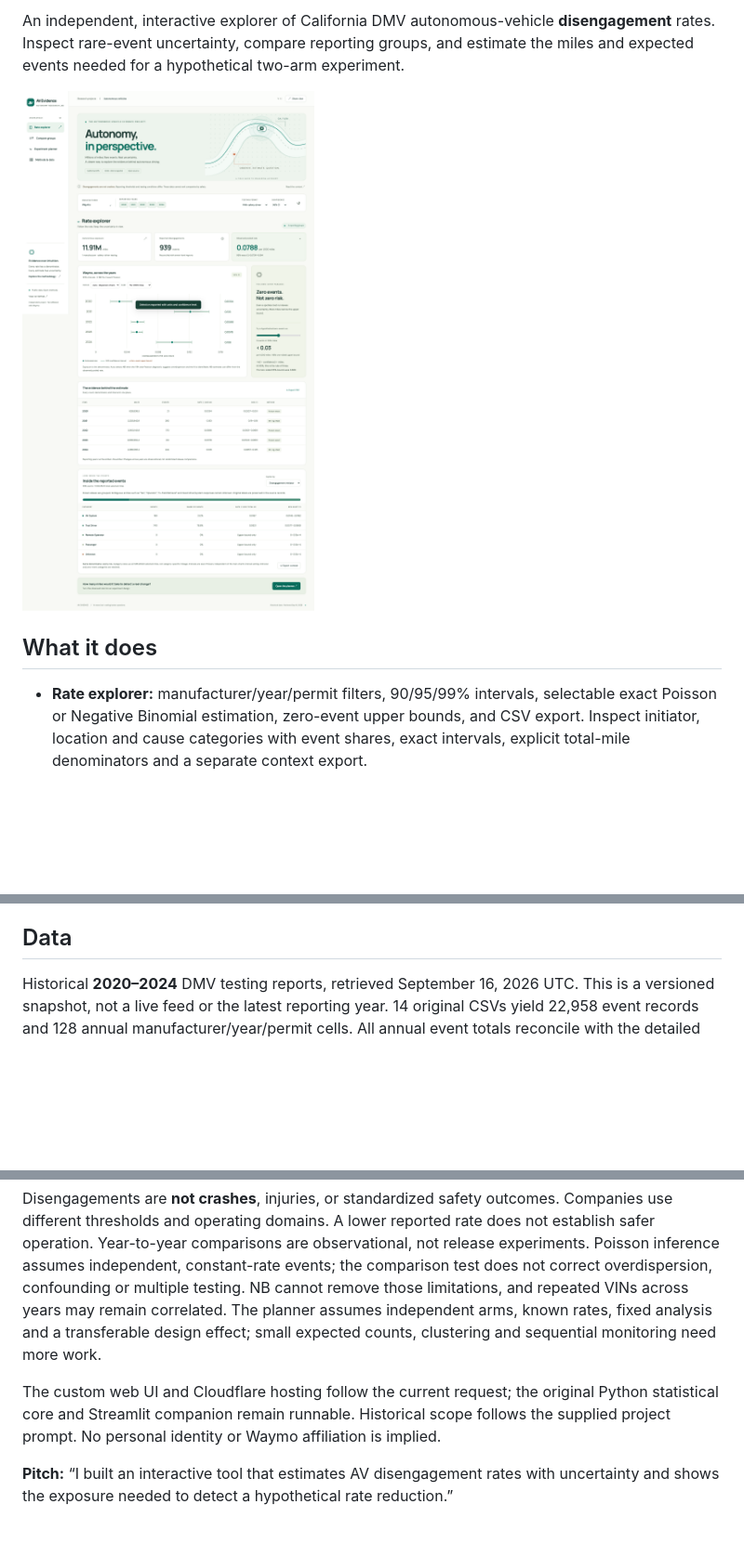
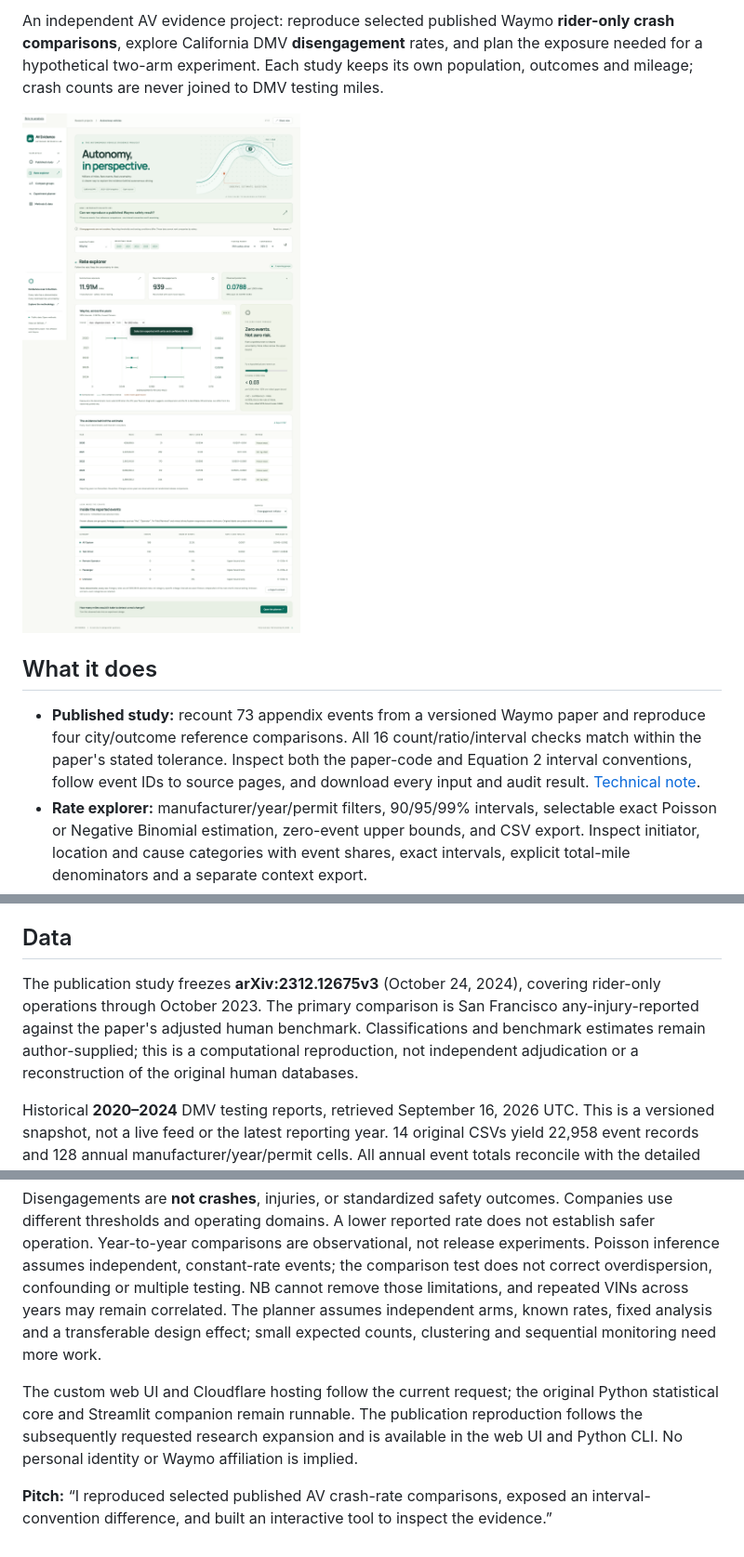
Before and after one commit to kushal-acharya/av-safety-rate-explorer, a Markdown page: README.md, 3 parts joined by grey strips. Shown at 93% size. Rendered like a GitHub page; pictures changed too: assets/screenshot.png; blank space fills up the shorter version.

Commit message:
fix: make study exports portable and document reproduction scope

```diff
--- a/README.md
+++ b/README.md
@@ -4,12 +5,18 @@
 
-An independent, interactive explorer of California DMV autonomous-vehicle **disengagement**
-rates. Inspect rare-event uncertainty, compare reporting groups, and estimate the miles
-and expected events needed for a hypothetical two-arm experiment.
+An independent AV evidence project: reproduce selected published Waymo **rider-only
+crash comparisons**, explore California DMV **disengagement** rates, and plan the
+exposure needed for a hypothetical two-arm experiment. Each study keeps its own
+population, outcomes and mileage; crash counts are never joined to DMV testing miles.
 
 ![AV Evidence dashboard](assets/screenshot.png)
 
 ## What it does
 
+- **Published study:** recount 73 appendix events from a versioned Waymo paper and
+  reproduce four city/outcome reference comparisons. All 16 count/ratio/interval
+  checks match within the paper's stated tolerance. Inspect both the paper-code
+  and Equation 2 interval conventions, follow event IDs to source pages, and
+  download every input and audit result. [Technical note](docs/replication-study.md).
 - **Rate explorer:** manufacturer/year/permit filters, 90/95/99% intervals, selectable
   exact Poisson or Negative Binomial estimation, zero-event upper bounds, and CSV export.
   Inspect initiator, location and cause categories with event shares, exact intervals,
@@ -22,6 +29,12 @@ and expected events needed for a hypothetical two-arm experiment.
 - Responsive desktop/mobile interface with shareable filter URLs and a Python/Streamlit companion.
 
 ## Data
+
+The publication study freezes **arXiv:2312.12675v3** (October 24, 2024), covering
+rider-only operations through October 2023. The primary comparison is San Francisco
+any-injury-reported against the paper's adjusted human benchmark. Classifications
+and benchmark estimates remain author-supplied; this is a computational reproduction,
+not independent adjudication or a reconstruction of the original human databases.
 
 Historical **2020–2024** DMV testing reports, retrieved September 16, 2026 UTC.
 This is a versioned snapshot, not a live feed or the latest reporting year.
@@ -121,8 +156,9 @@ The planner assumes independent arms, known rates, fixed analysis and a transfer
 design effect; small expected counts, clustering and sequential monitoring need more work.
 
 The custom web UI and Cloudflare hosting follow the current request; the original Python
-statistical core and Streamlit companion remain runnable. Historical scope follows the
-supplied project prompt. No personal identity or Waymo affiliation is implied.
+statistical core and Streamlit companion remain runnable. The publication reproduction
+follows the subsequently requested research expansion and is available in the web UI
+and Python CLI. No personal identity or Waymo affiliation is implied.
 
-**Pitch:** “I built an interactive tool that estimates AV disengagement rates with
-uncertainty and shows the exposure needed to detect a hypothetical rate reduction.”
+**Pitch:** “I reproduced selected published AV crash-rate comparisons, exposed an
+interval-convention difference, and built an interactive tool to inspect the evidence.”
```
Also changed, not shown: other parts of README.md (+24 -1 lines), PROGRESS.md (+3 -0 lines), docs/replication-study.md (+4 -0 lines), assets/mobile.png, assets/planner.png, 7 other files.
